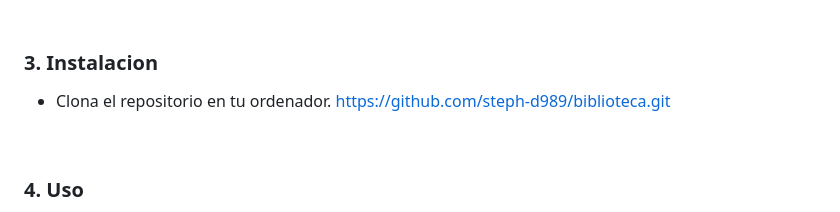
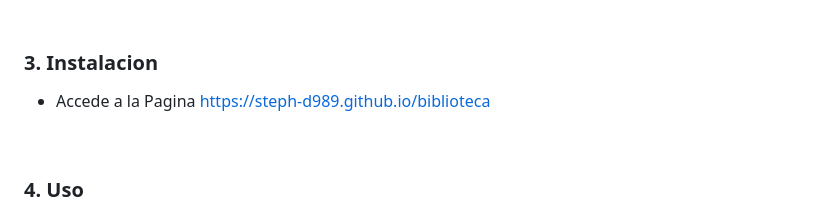
Before and after one commit to steph-d989/biblioteca, a Markdown page: README.md, the part around the change. GitHub-like rendering.

Commit message:
git pages

```diff
--- a/README.md
+++ b/README.md
@@ -45,8 +45,8 @@ En cada una de las vistas por libro encontramos una descripción, y la alternati
 
 ### 3. Instalacion
 
-- Clona el repositorio en tu ordenador.
-   https://github.com/steph-d989/biblioteca.git
+- Accede a la Pagina
+https://steph-d989.github.io/biblioteca
 
 <br>
 
```
